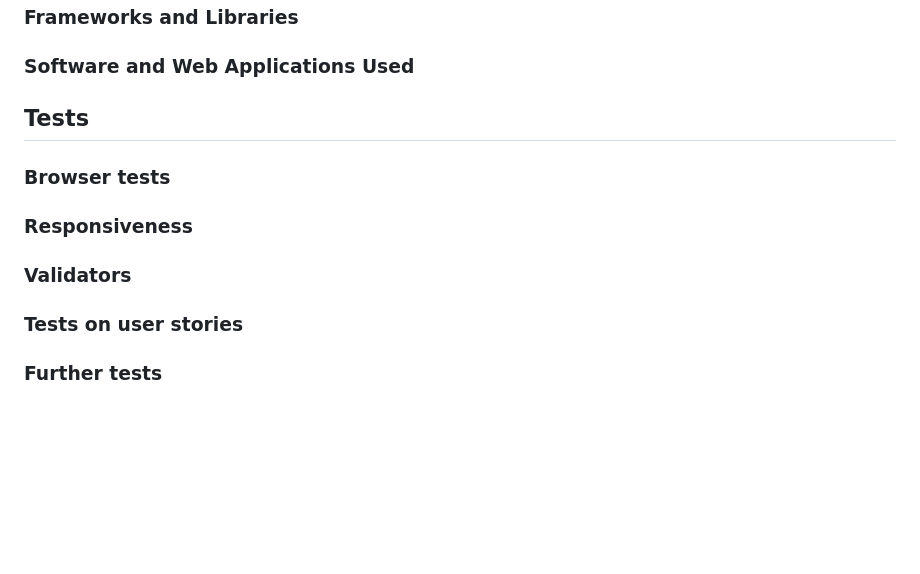
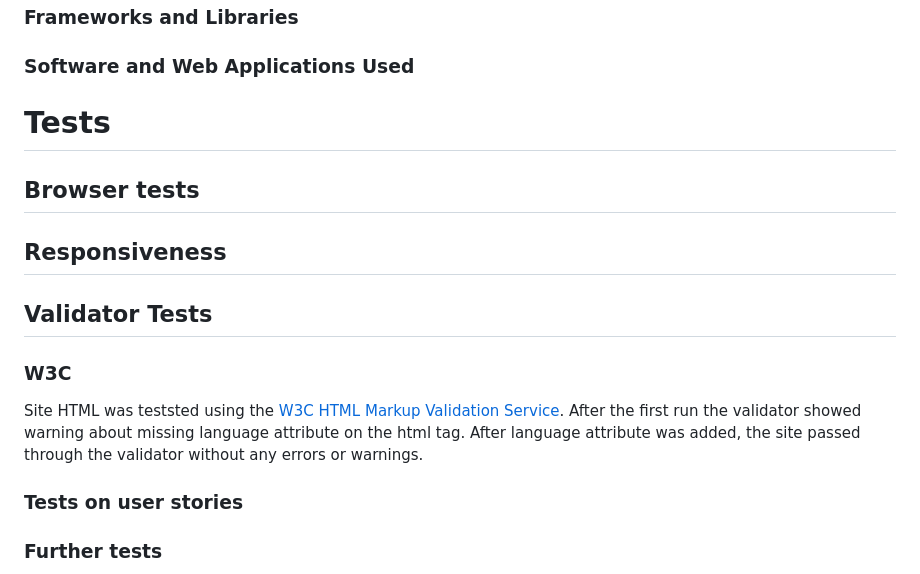
Before and after one commit to HMuraja/recipe-book-v2, a Markdown page: README.md, the part around the change. Rendered like a GitHub page; blank space fills up the shorter version.

```diff
--- a/README.md
+++ b/README.md
@@ -60,10 +60,13 @@ Issues were added on the Github Projects Boards, a builtin management tool from
 ### Frameworks and Libraries
 ### Software and Web Applications Used
 
-## Tests
-### Browser tests
-### Responsiveness
-### Validators
+# Tests
+## Browser tests
+## Responsiveness
+## Validator Tests
+### W3C
+Site HTML was teststed using the [W3C HTML Markup Validation Service](https://validator.w3.org/). After the first run the validator showed warning about missing language attribute on the html tag. After language attribute was added, the site passed through the validator without any errors or warnings.
+
 ### Tests on user stories
 ### Further tests
 ### Solved bugs
```
